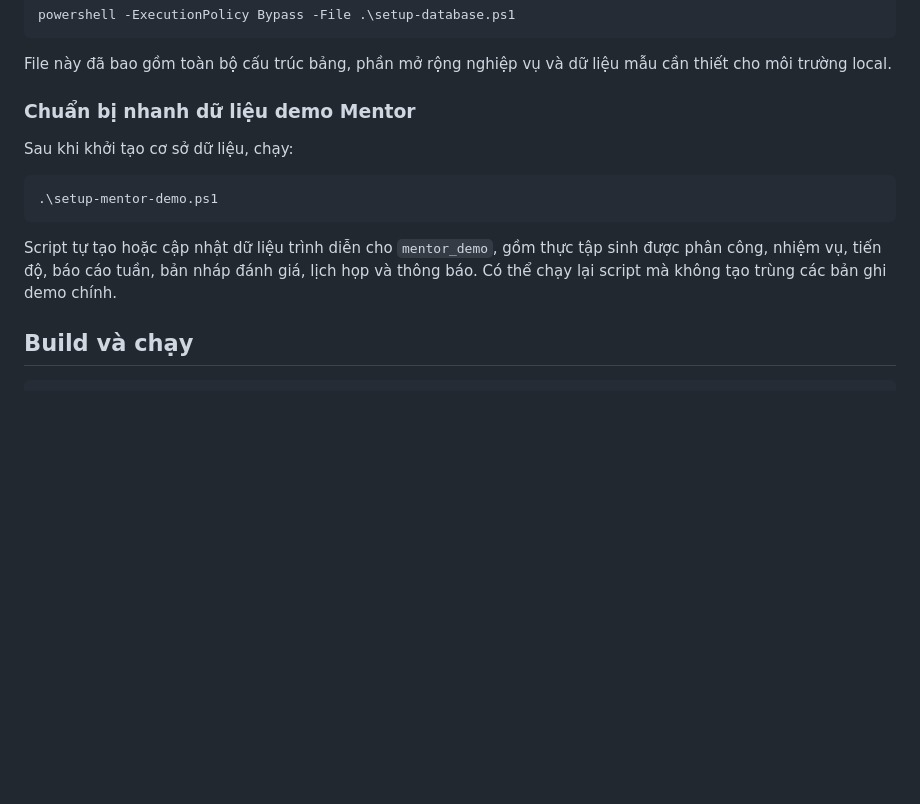
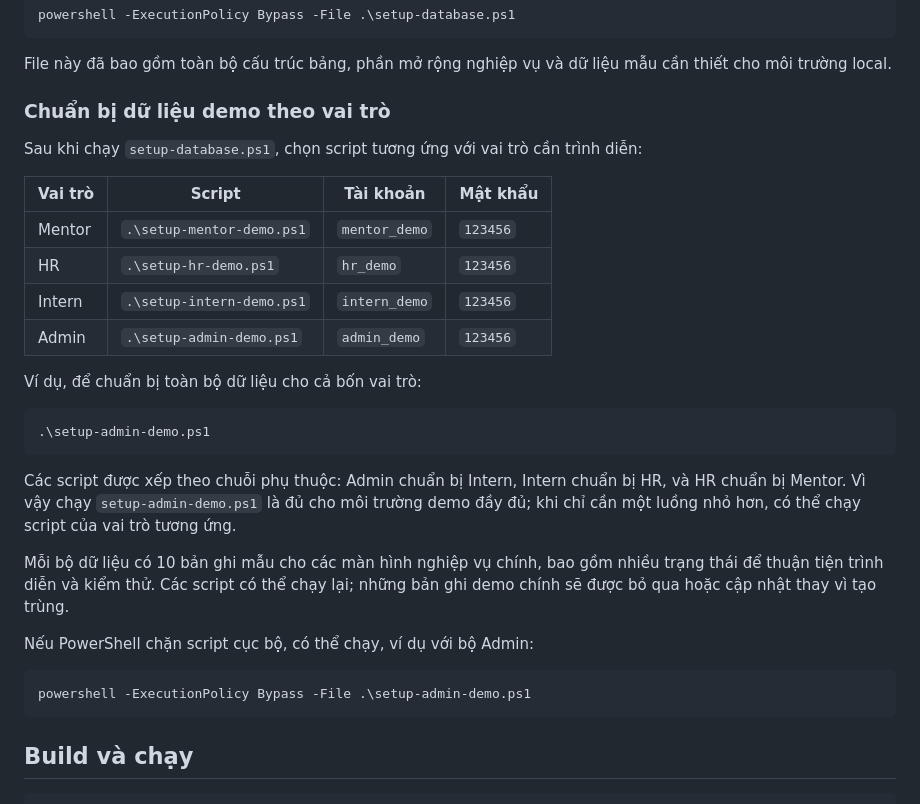
Before and after one commit to dinhmanhctnk33/Internmanagement, a Markdown page: README.md, the part around the change. Rendered like a GitHub page; blank space fills up the shorter version.

Commit message:
Document role-based demo data setup

````diff
--- a/README.md
+++ b/README.md
@@ -41,17 +41,39 @@ powershell -ExecutionPolicy Bypass -File .\setup-database.ps1
 
 File này đã bao gồm toàn bộ cấu trúc bảng, phần mở rộng nghiệp vụ và dữ liệu mẫu cần thiết cho môi trường local.
 
-### Chuẩn bị nhanh dữ liệu demo Mentor
+### Chuẩn bị dữ liệu demo theo vai trò
 
-Sau khi khởi tạo cơ sở dữ liệu, chạy:
+Sau khi chạy `setup-database.ps1`, chọn script tương ứng với vai trò cần
+trình diễn:
+
+| Vai trò | Script | Tài khoản | Mật khẩu |
+|---|---|---|---|
+| Mentor | `.\setup-mentor-demo.ps1` | `mentor_demo` | `123456` |
+| HR | `.\setup-hr-demo.ps1` | `hr_demo` | `123456` |
+| Intern | `.\setup-intern-demo.ps1` | `intern_demo` | `123456` |
+| Admin | `.\setup-admin-demo.ps1` | `admin_demo` | `123456` |
+
+Ví dụ, để chuẩn bị toàn bộ dữ liệu cho cả bốn vai trò:
 
 ```powershell
-.\setup-mentor-demo.ps1
+.\setup-admin-demo.ps1
 ```
 
-Script tự tạo hoặc cập nhật dữ liệu trình diễn cho `mentor_demo`, gồm thực tập sinh
-được phân công, nhiệm vụ, tiến độ, báo cáo tuần, bản nháp đánh giá, lịch họp và thông
-báo. Có thể chạy lại script mà không tạo trùng các bản ghi demo chính.
+Các script được xếp theo chuỗi phụ thuộc: Admin chuẩn bị Intern, Intern chuẩn bị
+HR, và HR chuẩn bị Mentor. Vì vậy chạy `setup-admin-demo.ps1` là đủ cho môi
+trường demo đầy đủ; khi chỉ cần một luồng nhỏ hơn, có thể chạy script của
+vai trò tương ứng.
+
+Mỗi bộ dữ liệu có 10 bản ghi mẫu cho các màn hình nghiệp vụ chính,
+bao gồm nhiều trạng thái để thuận tiện trình diễn và kiểm thử. Các script có
+thể chạy lại; những bản ghi demo chính sẽ được bỏ qua hoặc cập nhật thay vì
+tạo trùng.
+
+Nếu PowerShell chặn script cục bộ, có thể chạy, ví dụ với bộ Admin:
+
+```powershell
+powershell -ExecutionPolicy Bypass -File .\setup-admin-demo.ps1
+```
 
 ## Build và chạy
 
````
